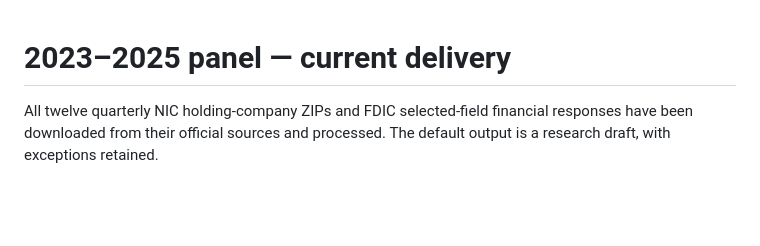
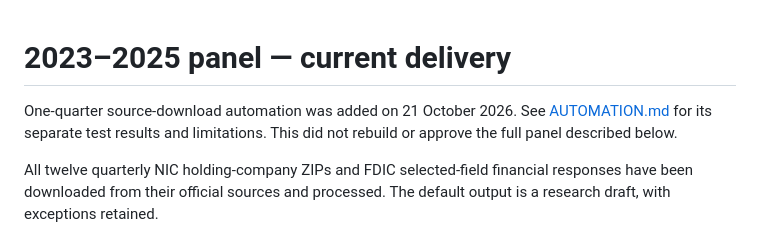
Before and after one commit to hugozacm/bpi-regulatory-data, a Markdown page: PANEL_STATUS.md, the part around the change. GitHub-like rendering; blank space fills up the shorter version.

Commit message:
Document and integrate source automation: PANEL_STATUS.md

```diff
--- a/PANEL_STATUS.md
+++ b/PANEL_STATUS.md
@@ -1,4 +1,6 @@
 # 2023–2025 panel — current delivery
+
+One-quarter source-download automation was added on 21 October 2026. See [AUTOMATION.md](AUTOMATION.md) for its separate test results and limitations. This did not rebuild or approve the full panel described below.
 
 All twelve quarterly NIC holding-company ZIPs and FDIC selected-field financial responses have been downloaded from their official sources and processed. The default output is a research draft, with exceptions retained.
 
```
